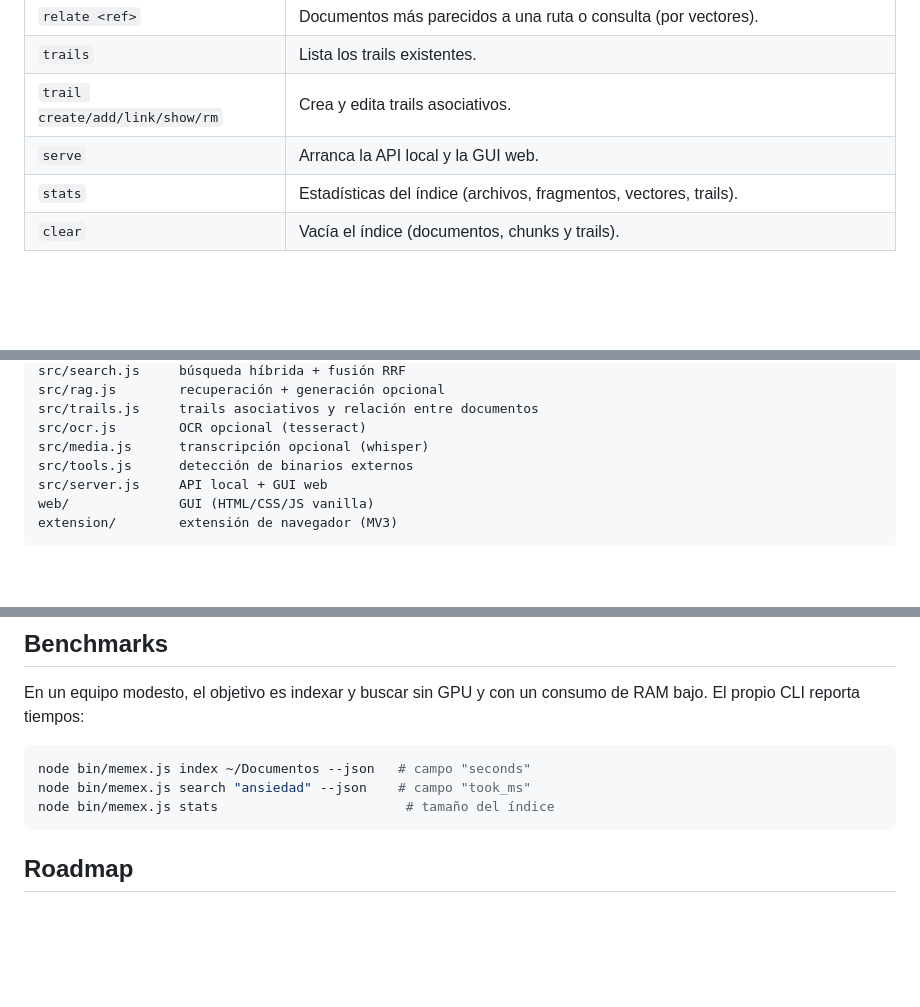
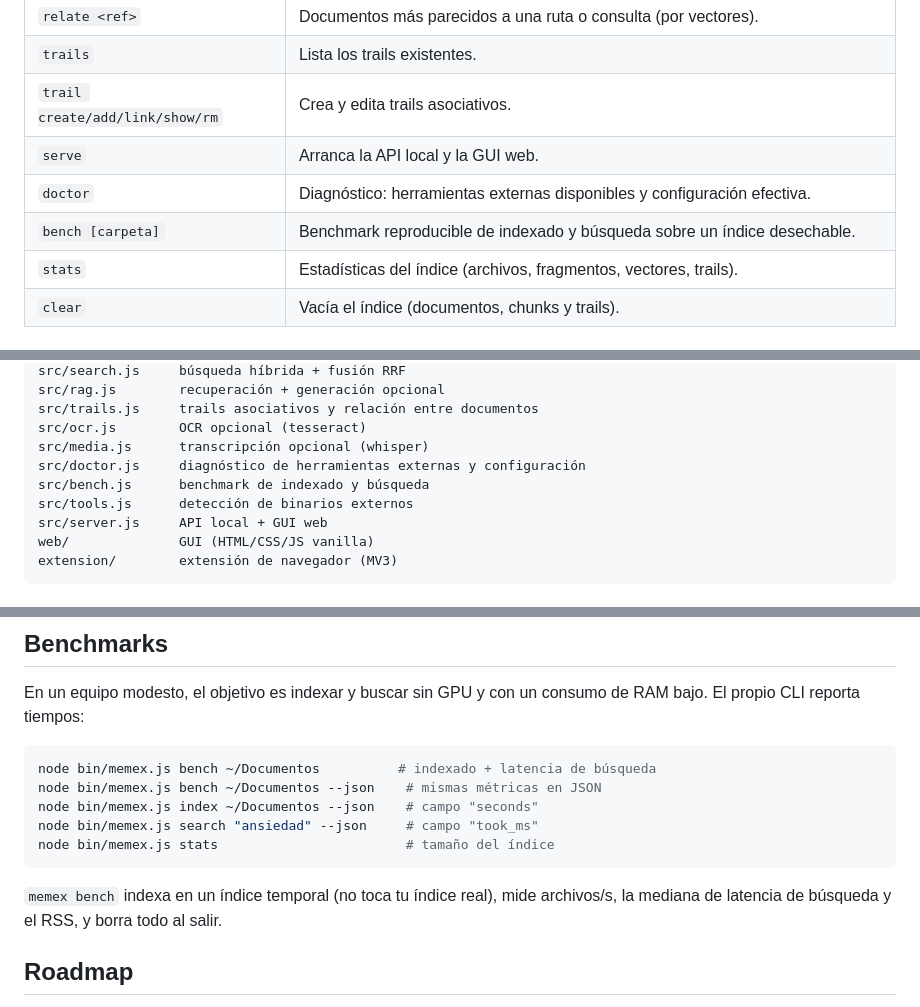
Before and after one commit to jmarc9901/memex, a Markdown page: README.md, 3 parts joined by grey strips. Drawn GitHub-style; blank space fills up the shorter version.

Commit message:
Documenta los comandos doctor y bench

````diff
--- a/README.md
+++ b/README.md
@@ -60,6 +60,8 @@ node bin/memex.js serve        # http://127.0.0.1:4747
 | `trails` | Lista los trails existentes. |
 | `trail create/add/link/show/rm` | Crea y edita trails asociativos. |
 | `serve` | Arranca la API local y la GUI web. |
+| `doctor` | Diagnóstico: herramientas externas disponibles y configuración efectiva. |
+| `bench [carpeta]` | Benchmark reproducible de indexado y búsqueda sobre un índice desechable. |
 | `stats` | Estadísticas del índice (archivos, fragmentos, vectores, trails). |
 | `clear` | Vacía el índice (documentos, chunks y trails). |
 
@@ -192,6 +195,8 @@ src/rag.js        recuperación + generación opcional
 src/trails.js     trails asociativos y relación entre documentos
 src/ocr.js        OCR opcional (tesseract)
 src/media.js      transcripción opcional (whisper)
+src/doctor.js     diagnóstico de herramientas externas y configuración
+src/bench.js      benchmark de indexado y búsqueda
 src/tools.js      detección de binarios externos
 src/server.js     API local + GUI web
 web/              GUI (HTML/CSS/JS vanilla)
@@ -213,10 +218,15 @@ En un equipo modesto, el objetivo es indexar y buscar sin GPU y con un consumo
 de RAM bajo. El propio CLI reporta tiempos:
 
 ```bash
-node bin/memex.js index ~/Documentos --json   # campo "seconds"
-node bin/memex.js search "ansiedad" --json    # campo "took_ms"
+node bin/memex.js bench ~/Documentos          # indexado + latencia de búsqueda
+node bin/memex.js bench ~/Documentos --json    # mismas métricas en JSON
+node bin/memex.js index ~/Documentos --json    # campo "seconds"
+node bin/memex.js search "ansiedad" --json     # campo "took_ms"
 node bin/memex.js stats                        # tamaño del índice
 ```
+
+`memex bench` indexa en un índice temporal (no toca tu índice real), mide
+archivos/s, la mediana de latencia de búsqueda y el RSS, y borra todo al salir.
 
 ## Roadmap
 
````
Also changed, not shown: other parts of README.md (+1 -0 lines).
